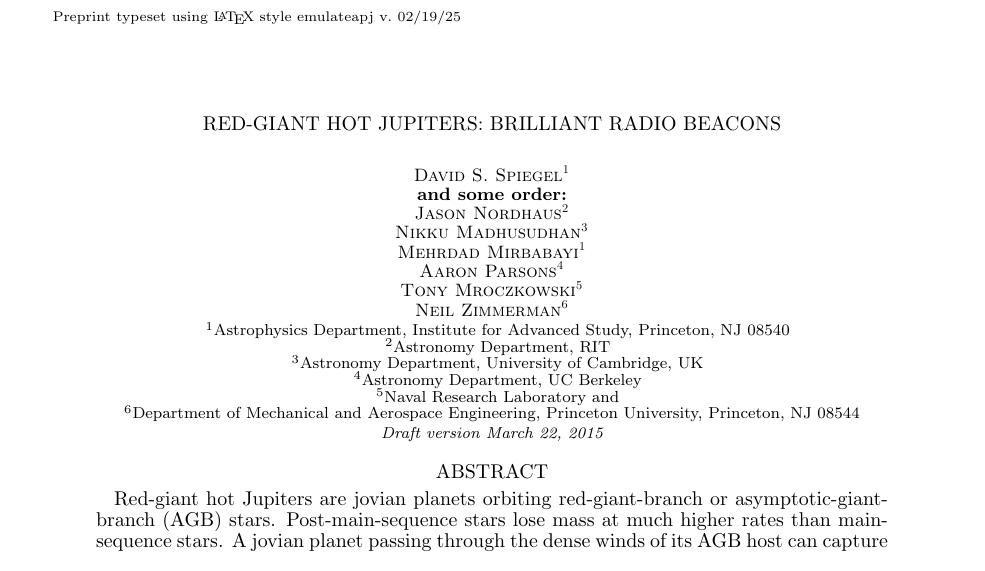
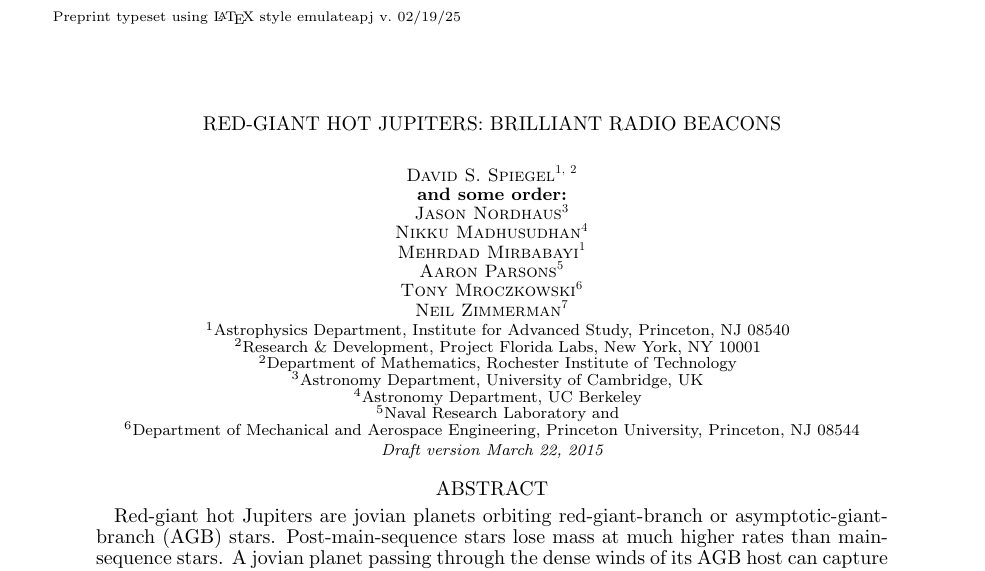
Before and after one commit to gitter-badger/radioRGHJ, a LaTeX document (ms.tex): part of page 1 of 4, cut so that both start at the same text. Compiled offline with pdfLaTeX.

Commit message:
Added Project Florida Labs to my affiliation.

```diff
--- a/ms.tex
+++ b/ms.tex
@@ -75,27 +75,30 @@
 
 \author{
 %
-David S. Spiegel\altaffilmark{1} \\
+David S. Spiegel\altaffilmark{1, 2} \\
 %
 {\bf and some order:} \\
 %
-Jason Nordhaus\altaffilmark{2} \\
+Jason Nordhaus\altaffilmark{3} \\
 %
-Nikku Madhusudhan\altaffilmark{3} \\
+Nikku Madhusudhan\altaffilmark{4} \\
 %
 Mehrdad Mirbabayi\altaffilmark{1} \\
 %
-Aaron Parsons\altaffilmark{4} \\
+Aaron Parsons\altaffilmark{5} \\
 %
-Tony Mroczkowski\altaffilmark{5} \\
+Tony Mroczkowski\altaffilmark{6} \\
 %
-Neil Zimmerman\altaffilmark{6}
+Neil Zimmerman\altaffilmark{7}
 }
 
 \affil{$^1$Astrophysics Department, Institute for Advanced Study,
   Princeton, NJ 08540}
 
-\affil{$^2$Astronomy Department, RIT}
+\affil{$^2$Research \& Development, Project Florida Labs,
+  New York, NY  10001}
+
+\affil{$^2$Department of Mathematics, Rochester Institute of Technology}
 
 \affil{$^3$Astronomy Department, University of Cambridge, UK}
 
```
